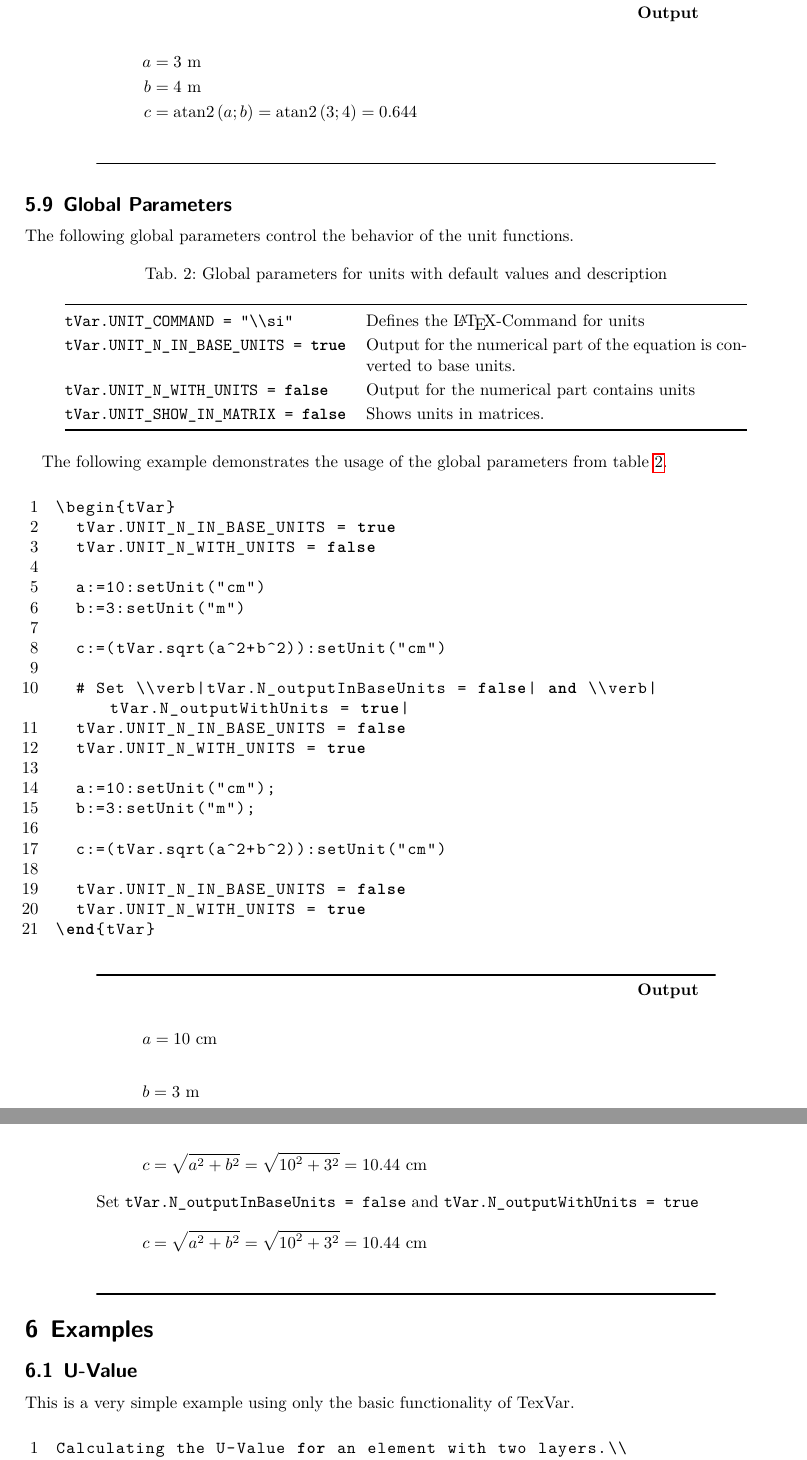
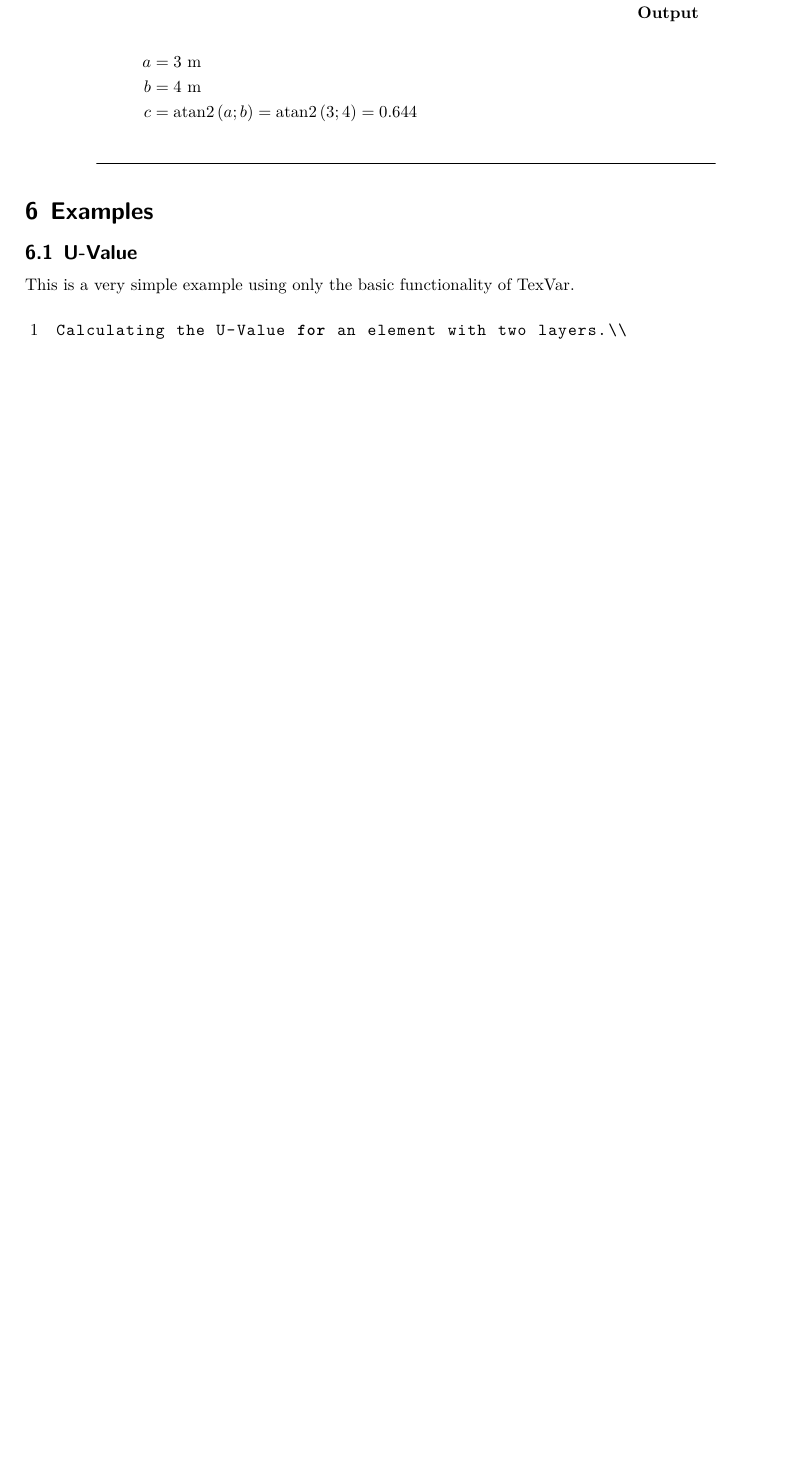
Before and after one commit to sebastianpech/TexVar-Manual, a LaTeX document (TexVar_Manual.tex): two parts of pages 18 and 19 of 22 before the commit and part of page 18 of 21 after it, the two joined at a grey line, cut so that both start at the same text, the shorter picture padded with empty space. The pictures show the PDF file TexVar_Manual.pdf that the author committed with the source.

```diff
--- a/TexVar_Manual.tex
+++ b/TexVar_Manual.tex
@@ -895,67 +896,6 @@
 %\end{tVar}
 %\end{tVarOUT}
 %All units are registered in a file called \verb|unit_definitions.lua|. It's found in the tVar folder inside lib. At the moment only a small amount of units is implemented.
-\subsection{Global Parameters}\label{sec:global-parameters}
-The following global parameters control the behavior of the unit functions.
-
-\begin{table}[!h]\centering
-	\captionabove{Global parameters for units with default values and description}
-	\label{tab:globalparam2}
-	\begin{tabular}{@{}lp{8cm}@{}}\toprule
-		\lstinline|tVar.UNIT_COMMAND = "\\si"| & Defines the \LaTeX-Command for units \\
-		\lstinline|tVar.UNIT_N_IN_BASE_UNITS = true| & Output for the numerical part of the equation is converted to base units.  \\
-		\lstinline|tVar.UNIT_N_WITH_UNITS = false| & Output for the numerical part contains units \\
-		\lstinline|tVar.UNIT_SHOW_IN_MATRIX = false| & Shows units in matrices. \\
-		\bottomrule\end{tabular}
-\end{table}
-
-The following example demonstrates the usage of the global parameters from table \ref{tab:globalparam2}.
-\begin{lstlisting}
-\begin{tVar}
-	tVar.UNIT_N_IN_BASE_UNITS = true
-	tVar.UNIT_N_WITH_UNITS = false
-
-	a:=10:setUnit("cm")
-	b:=3:setUnit("m")
-
-	c:=(tVar.sqrt(a^2+b^2)):setUnit("cm")
-
-	# Set \\verb|tVar.N_outputInBaseUnits = false| and \\verb|tVar.N_outputWithUnits = true|
-	tVar.UNIT_N_IN_BASE_UNITS = false
-	tVar.UNIT_N_WITH_UNITS = true
-
-	a:=10:setUnit("cm");
-	b:=3:setUnit("m");
-
-	c:=(tVar.sqrt(a^2+b^2)):setUnit("cm")
-
-	tVar.UNIT_N_IN_BASE_UNITS = false
-	tVar.UNIT_N_WITH_UNITS = true
-\end{tVar}
-\end{lstlisting}
-\begin{tVarOUT}
-\begin{tVar}
-	tVar.UNIT_N_IN_BASE_UNITS = true
-	tVar.UNIT_N_WITH_UNITS = false
-
-	a:=10:setUnit("cm")
-	b:=3:setUnit("m")
-
-	c:=(tVar.sqrt(a^2+b^2)):setUnit("cm")
-
-	# Set \\verb|tVar.N_outputInBaseUnits = false| and \\verb|tVar.N_outputWithUnits = true|
-	tVar.UNIT_N_IN_BASE_UNITS = false
-	tVar.UNIT_N_WITH_UNITS = true
-
-	a:=10:setUnit("cm");
-	b:=3:setUnit("m");
-
-	c:=(tVar.sqrt(a^2+b^2)):setUnit("cm")
-
-	tVar.UNIT_N_IN_BASE_UNITS = false
-	tVar.UNIT_N_WITH_UNITS = true
-\end{tVar}
-\end{tVarOUT}
 \section{Examples}
 \subsection{U-Value}
 This is a very simple example using only the basic functionality of TexVar.
```
Also changed, not shown: TexVar_Manual.pdf, TexVar_Manual.tex (1 more changed lines).
